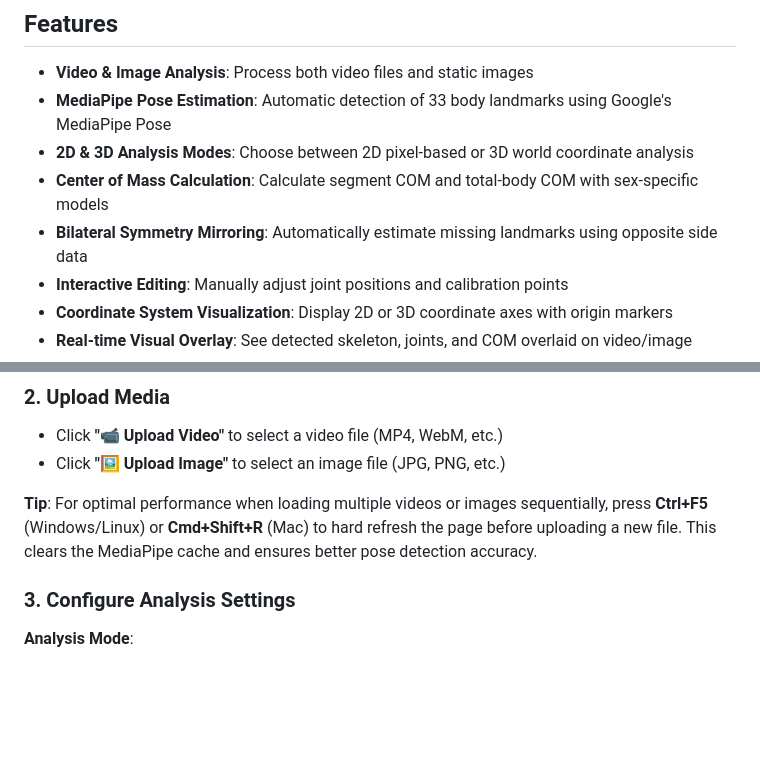
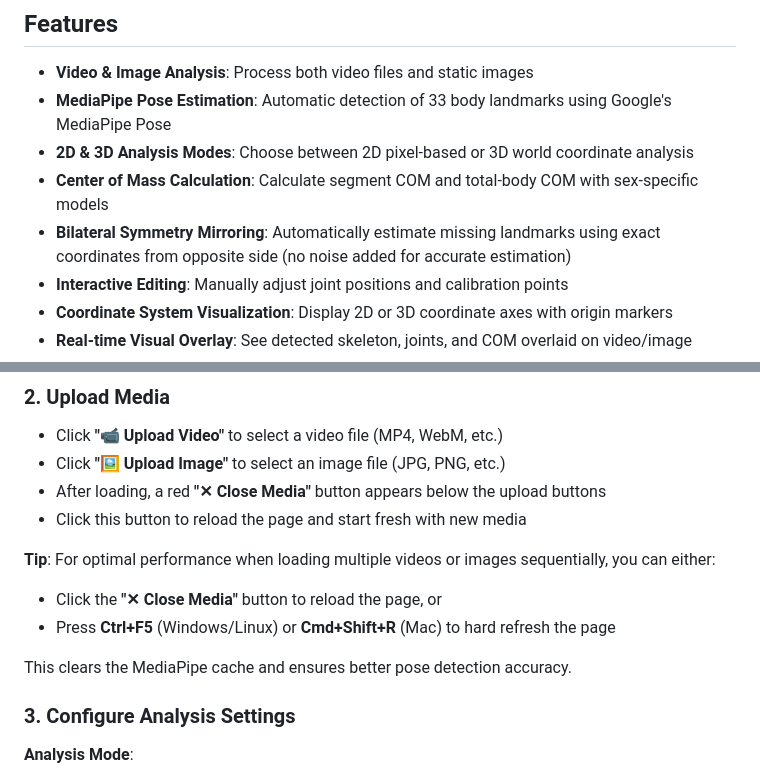
Before and after one commit to daiboyi110/COM, a Markdown page: README.md, 2 parts joined by grey strips. GitHub-like rendering; blank space fills up the shorter version.

Commit message:
Update README with close media button and mirror estimation info
- Document new "Close Media" button functionality in Upload Media section
- Explain button appears after loading video or image
- Note that it provides alternative to hard refresh for clearing cache
- Update Bilateral Symmetry Mirroring description
- Clarify that exact coordinates are used (no noise) for accurate estimation

🤖 Generated with [Claude Code](https://claude.com/claude-code)

Co-Authored-By: Claude Sonnet 4.5 <noreply@anthropic.com>

```diff
--- a/README.md
+++ b/README.md
@@ -12,7 +12,7 @@ A web-based application for analyzing human pose and calculating center of mass
 - **MediaPipe Pose Estimation**: Automatic detection of 33 body landmarks using Google's MediaPipe Pose
 - **2D & 3D Analysis Modes**: Choose between 2D pixel-based or 3D world coordinate analysis
 - **Center of Mass Calculation**: Calculate segment COM and total-body COM with sex-specific models
-- **Bilateral Symmetry Mirroring**: Automatically estimate missing landmarks using opposite side data
+- **Bilateral Symmetry Mirroring**: Automatically estimate missing landmarks using exact coordinates from opposite side (no noise added for accurate estimation)
 - **Interactive Editing**: Manually adjust joint positions and calibration points
 - **Coordinate System Visualization**: Display 2D or 3D coordinate axes with origin markers
 - **Real-time Visual Overlay**: See detected skeleton, joints, and COM overlaid on video/image
@@ -116,8 +116,14 @@ Open `index.html` in a modern web browser (Chrome, Firefox, Edge, or Safari reco
 ### 2. Upload Media
 - Click **"📹 Upload Video"** to select a video file (MP4, WebM, etc.)
 - Click **"🖼️ Upload Image"** to select an image file (JPG, PNG, etc.)
+- After loading, a red **"✕ Close Media"** button appears below the upload buttons
+- Click this button to reload the page and start fresh with new media
 
-**Tip**: For optimal performance when loading multiple videos or images sequentially, press **Ctrl+F5** (Windows/Linux) or **Cmd+Shift+R** (Mac) to hard refresh the page before uploading a new file. This clears the MediaPipe cache and ensures better pose detection accuracy.
+**Tip**: For optimal performance when loading multiple videos or images sequentially, you can either:
+- Click the **"✕ Close Media"** button to reload the page, or
+- Press **Ctrl+F5** (Windows/Linux) or **Cmd+Shift+R** (Mac) to hard refresh the page
+
+This clears the MediaPipe cache and ensures better pose detection accuracy.
 
 ### 3. Configure Analysis Settings
 
```
